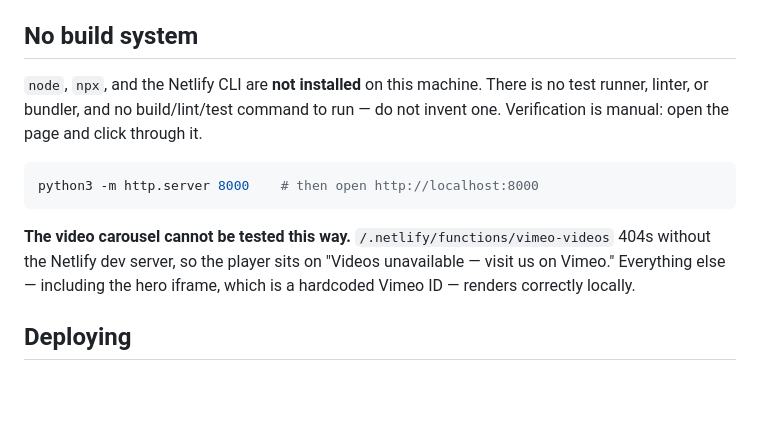
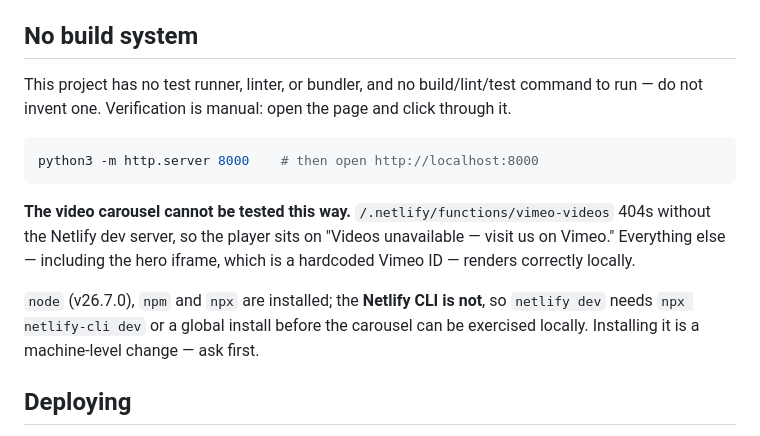
Before and after one commit to amdiv/nhcsquash, a Markdown page: CLAUDE.md, the part around the change. Drawn GitHub-style; blank space fills up the shorter version.

Commit message:
Correct the stale tooling claim in CLAUDE.md
node v26.7.0, npm and npx are installed now; only the Netlify CLI is
still missing, which is what blocks local testing of the video
carousel.

Co-Authored-By: Claude Opus 5 <noreply@anthropic.com>

````diff
--- a/CLAUDE.md
+++ b/CLAUDE.md
@@ -21,13 +21,15 @@ Page sections are anchor-navigated in this order: `#home`, `#courts`, `#pricing`
 
 ## No build system
 
-`node`, `npx`, and the Netlify CLI are **not installed** on this machine. There is no test runner, linter, or bundler, and no build/lint/test command to run — do not invent one. Verification is manual: open the page and click through it.
+This project has no test runner, linter, or bundler, and no build/lint/test command to run — do not invent one. Verification is manual: open the page and click through it.
 
 ```bash
 python3 -m http.server 8000    # then open http://localhost:8000
 ```
 
 **The video carousel cannot be tested this way.** `/.netlify/functions/vimeo-videos` 404s without the Netlify dev server, so the player sits on "Videos unavailable — visit us on Vimeo." Everything else — including the hero iframe, which is a hardcoded Vimeo ID — renders correctly locally.
+
+`node` (v26.7.0), `npm` and `npx` are installed; the **Netlify CLI is not**, so `netlify dev` needs `npx netlify-cli dev` or a global install before the carousel can be exercised locally. Installing it is a machine-level change — ask first.
 
 ## Deploying
 
````
